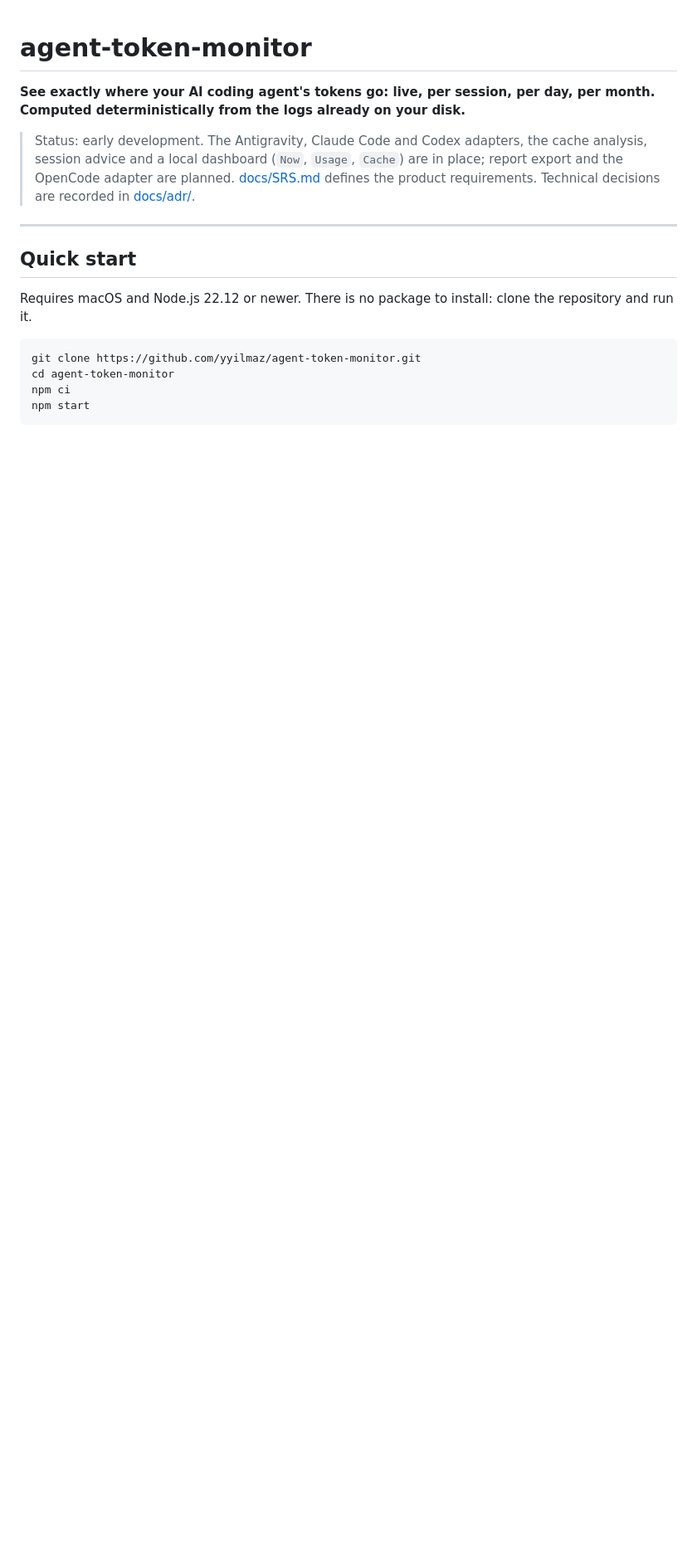
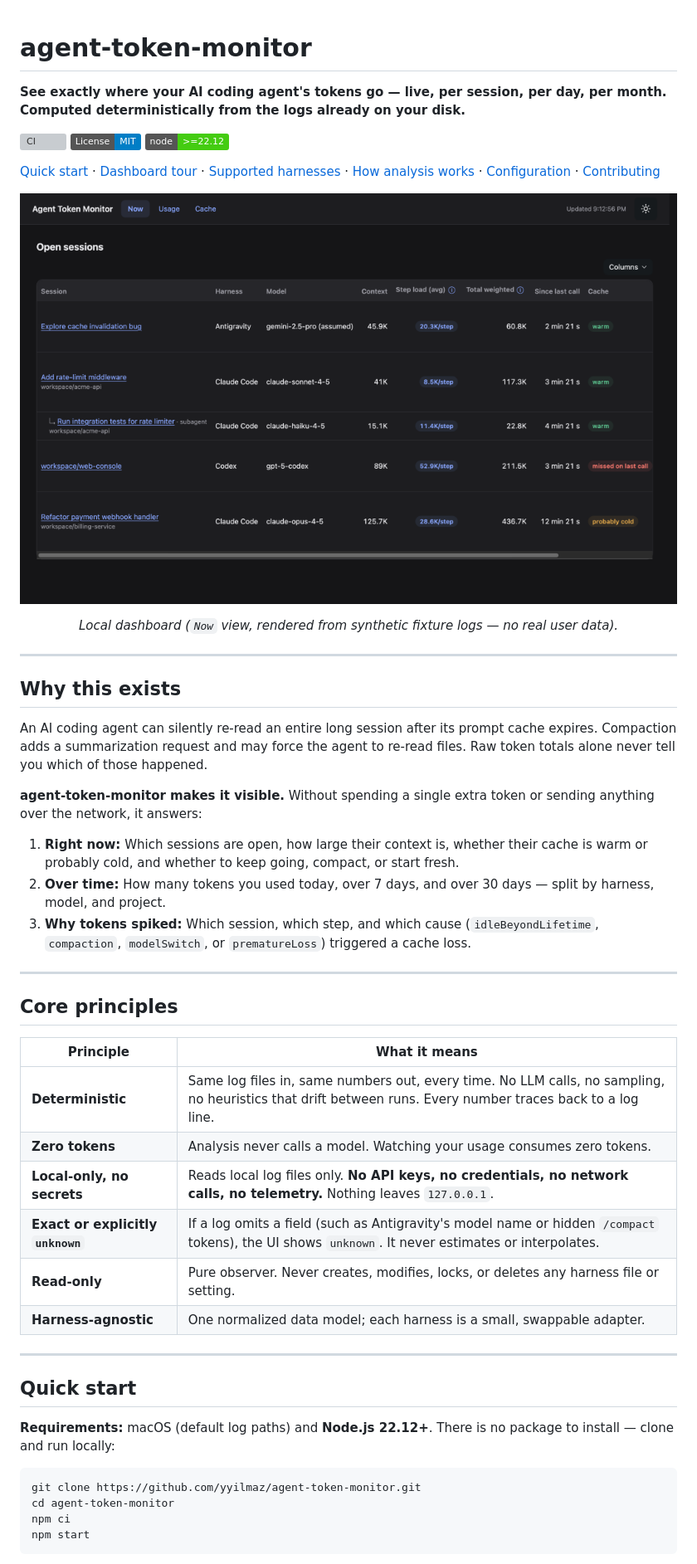
Before and after one commit to yyilmaz/agent-token-monitor, a Markdown page: README.md, the part around one of its changes. Shown at 83% size. GitHub-like rendering; pictures changed too: docs/images/dashboard-now.png (added); badges without logos; blank space fills up the shorter version; grey boxes are pictures that could not be loaded.

````diff
--- a/README.md
+++ b/README.md
@@ -1,14 +1,50 @@
 # agent-token-monitor
 
-**See exactly where your AI coding agent's tokens go: live, per session, per day, per month. Computed deterministically from the logs already on your disk.**
+**See exactly where your AI coding agent's tokens go — live, per session, per day, per month. Computed deterministically from the logs already on your disk.**
 
-> Status: early development. The Antigravity, Claude Code and Codex adapters, the cache analysis, session advice and a local dashboard (`Now`, `Usage`, `Cache`) are in place; report export and the OpenCode adapter are planned. [docs/SRS.md](docs/SRS.md) defines the product requirements. Technical decisions are recorded in [docs/adr/](docs/adr/).
+[![CI](https://github.com/yyilmaz/agent-token-monitor/actions/workflows/ci.yml/badge.svg)](https://github.com/yyilmaz/agent-token-monitor/actions/workflows/ci.yml)
+[![License: MIT](https://img.shields.io/badge/License-MIT-blue.svg)](LICENSE)
+[![Node.js >= 22.12](https://img.shields.io/badge/node-%3E%3D22.12-brightgreen.svg)](package.json)
+
+[Quick start](#quick-start) · [Dashboard tour](#dashboard-tour) · [Supported harnesses](#supported-harnesses) · [How analysis works](#how-analysis-works) · [Configuration](docs/configuration.md) · [Contributing](#contributing)
+
+<p align="center">
+  <img src="docs/images/dashboard-now.png" alt="agent-token-monitor Now view showing open sessions across Antigravity, Claude Code, and Codex" width="880" />
+</p>
+<p align="center">
+  <em>Local dashboard (<code>Now</code> view, rendered from synthetic fixture logs — no real user data).</em>
+</p>
+
+---
+
+## Why this exists
+
+An AI coding agent can silently re-read an entire long session after its prompt cache expires. Compaction adds a summarization request and may force the agent to re-read files. Raw token totals alone never tell you which of those happened.
+
+**agent-token-monitor makes it visible.** Without spending a single extra token or sending anything over the network, it answers:
+
+1. **Right now:** Which sessions are open, how large their context is, whether their cache is warm or probably cold, and whether to keep going, compact, or start fresh.
+2. **Over time:** How many tokens you used today, over 7 days, and over 30 days — split by harness, model, and project.
+3. **Why tokens spiked:** Which session, which step, and which cause (`idleBeyondLifetime`, `compaction`, `modelSwitch`, or `prematureLoss`) triggered a cache loss.
+
+---
+
+## Core principles
+
+| Principle | What it means |
+|---|---|
+| **Deterministic** | Same log files in, same numbers out, every time. No LLM calls, no sampling, no heuristics that drift between runs. Every number traces back to a log line. |
+| **Zero tokens** | Analysis never calls a model. Watching your usage consumes zero tokens. |
+| **Local-only, no secrets** | Reads local log files only. **No API keys, no credentials, no network calls, no telemetry.** Nothing leaves `127.0.0.1`. |
+| **Exact or explicitly `unknown`** | If a log omits a field (such as Antigravity's model name or hidden `/compact` tokens), the UI shows `unknown`. It never estimates or interpolates. |
+| **Read-only** | Pure observer. Never creates, modifies, locks, or deletes any harness file or setting. |
+| **Harness-agnostic** | One normalized data model; each harness is a small, swappable adapter. |
 
 ---
 
 ## Quick start
 
-Requires macOS and Node.js 22.12 or newer. There is no package to install: clone the repository and run it.
+**Requirements:** macOS (default log paths) and **Node.js 22.12+**. There is no package to install — clone and run locally:
 
 ```bash
 git clone https://github.com/yyilmaz/agent-token-monitor.git
````
Also changed, not shown: other parts of README.md (+94 -70 lines), docs/images/dashboard-cache.png (added), docs/images/dashboard-session.png (added), docs/images/dashboard-usage.png (added).
